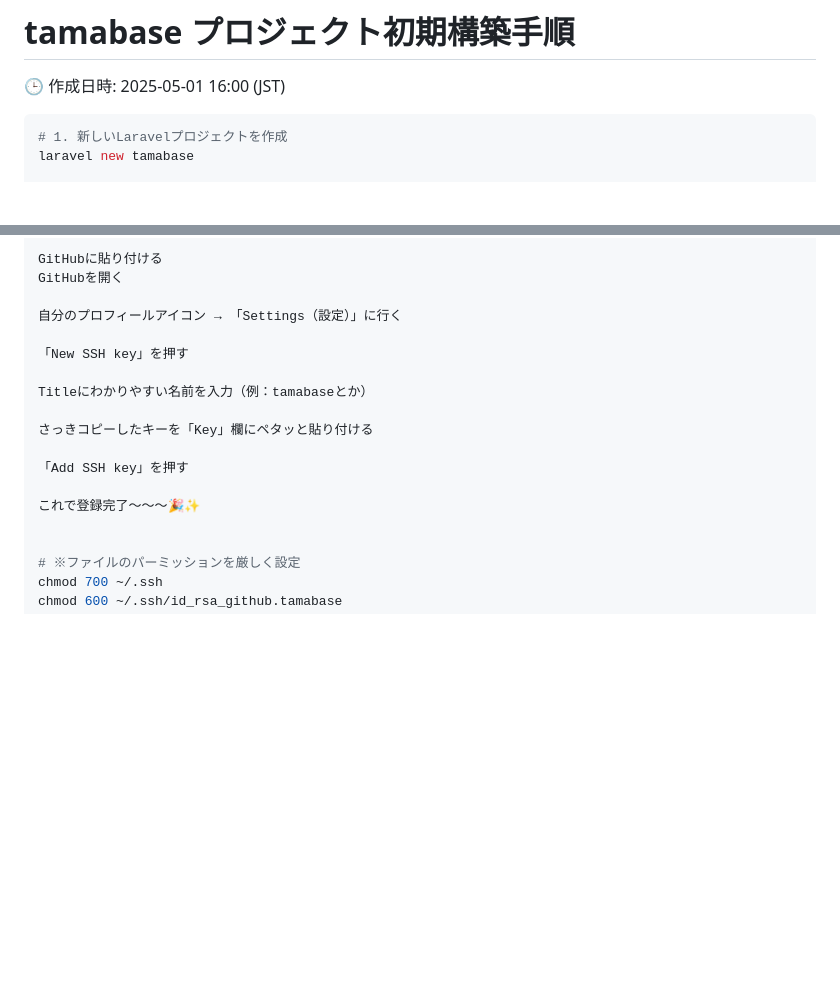
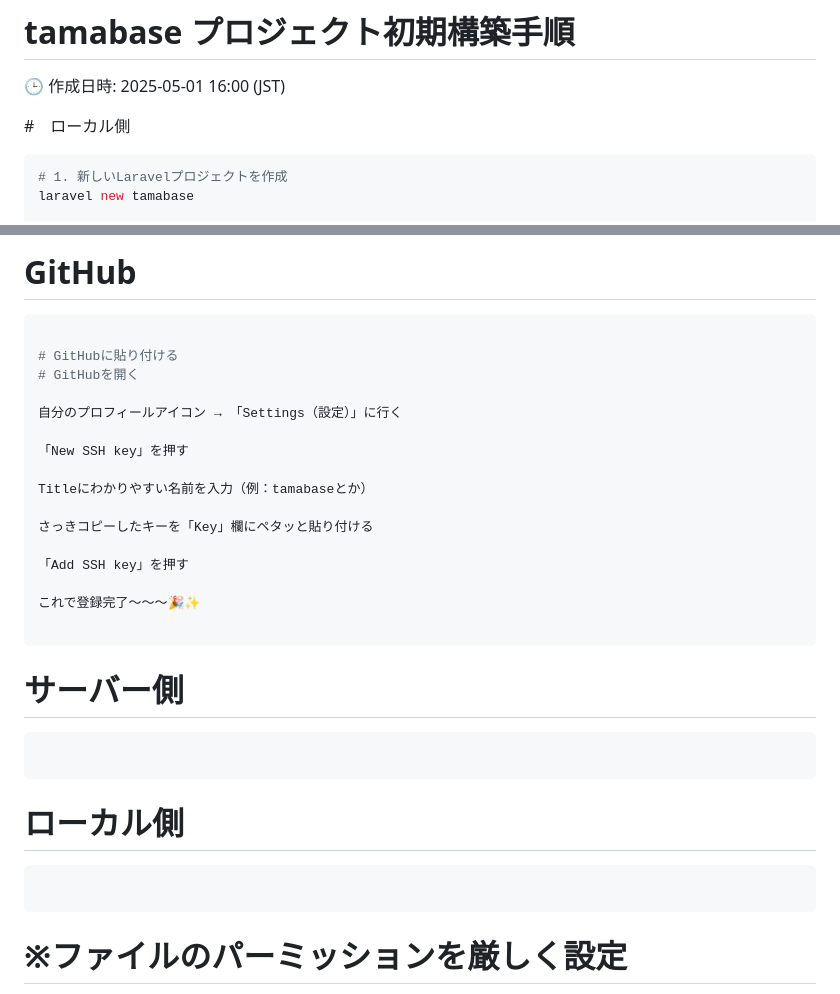
Before and after one commit to CodeNovice01/tamabase, a Markdown page: docs/Process-notes.md, 2 parts joined by grey strips. GitHub-like rendering; blank space fills up the shorter version.

````diff
--- a/docs/Process-notes.md
+++ b/docs/Process-notes.md
@@ -2,6 +2,7 @@
 
 🕒 作成日時: 2025-05-01 16:00 (JST)
 
+#　ローカル側
 ```bash
 # 1. 新しいLaravelプロジェクトを作成
 laravel new tamabase
@@ -110,6 +120,11 @@ cat .ssh/id_rsa_github.tamabase.pub
 
-GitHubに貼り付ける
-GitHubを開く
+
+
+# GitHub
+```bash
+
+# GitHubに貼り付ける
+# GitHubを開く
 
 自分のプロフィールアイコン → 「Settings（設定）」に行く
 
@@ -122,6 +137,27 @@ Titleにわかりやすい名前を入力（例：tamabaseとか）
 「Add SSH key」を押す
 
 これで登録完了〜〜〜🎉✨
+
+```
+
+# サーバー側
+```bash
+
+```
+
+
+# ローカル側
+
+```bash
+
+```
+
+
+
+
+
+
+
 
 
 # ※ファイルのパーミッションを厳しく設定
````
Also changed, not shown: other parts of docs/Process-notes.md (+21 -12 lines).
